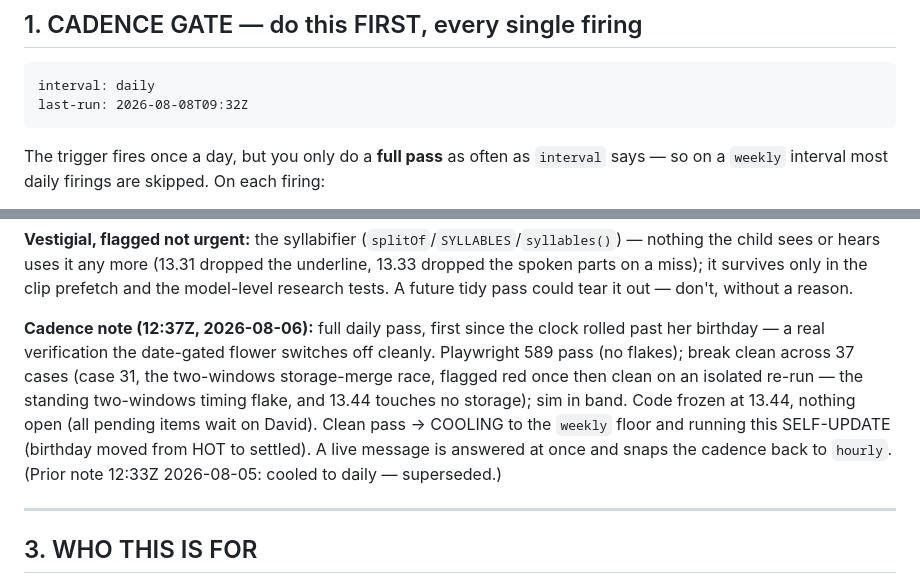
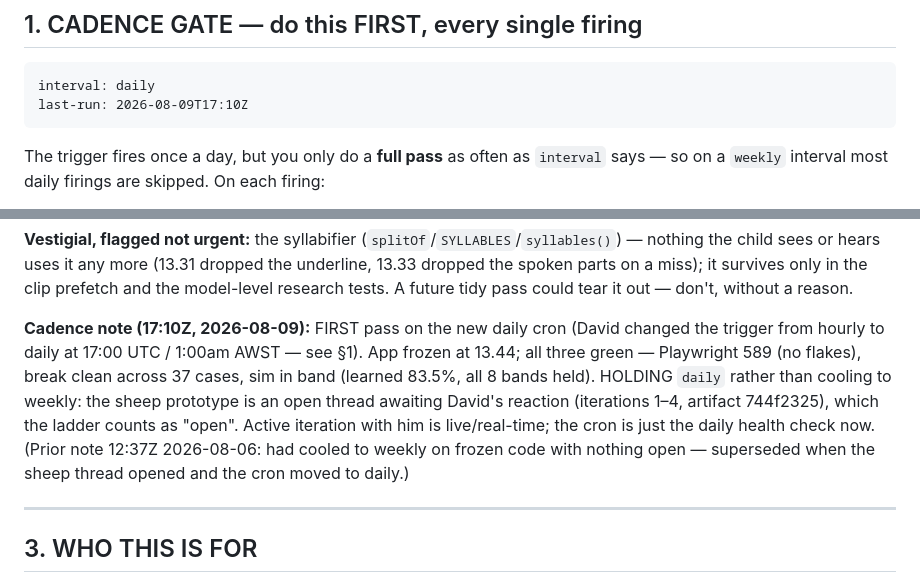
Before and after one commit to drplce/learn, a Markdown page: ROUTINE.md, 2 parts joined by grey strips. GitHub-like rendering.

Commit message:
ROUTINE — first daily-cron pass: 589 pw / break clean / sim in band, frozen 13.44; hold daily (sheep thread open)
Co-Authored-By: Claude Opus 4.8 <noreply@anthropic.com>
Claude-Session: https://claude.ai/code/session_01K5WbW9F53vGMZhZuhpcLBT

````diff
--- a/ROUTINE.md
+++ b/ROUTINE.md
@@ -14,7 +14,7 @@ editing this file; he alone changes the trigger's schedule itself (the routine n
      Keep them on these exact lines in this exact format; nothing else parses them. -->
 ```
 interval: daily
-last-run: 2026-08-08T09:32Z
+last-run: 2026-08-09T17:10Z
 ```
 
 The trigger fires once a day, but you only do a **full pass** as often as `interval` says — so on a
@@ -185,14 +185,14 @@ the child sees or hears uses it any more (13.31 dropped the underline, 13.33 dro
 parts on a miss); it survives only in the clip prefetch and the model-level research tests. A future
 tidy pass could tear it out — don't, without a reason.
 
-**Cadence note (12:37Z, 2026-08-06):** full daily pass, first since the clock rolled past her
-birthday — a real verification the date-gated flower switches off cleanly. Playwright 589 pass (no
-flakes); break clean across 37 cases (case 31, the two-windows storage-merge race, flagged red once
-then clean on an isolated re-run — the standing two-windows timing flake, and 13.44 touches no
-storage); sim in band. Code frozen at 13.44, nothing open (all pending items wait on David). Clean
-pass → COOLING to the `weekly` floor and running this SELF-UPDATE (birthday moved from HOT to
-settled). A live message is answered at once and snaps the cadence back to `hourly`. (Prior note
-12:33Z 2026-08-05: cooled to daily — superseded.)
+**Cadence note (17:10Z, 2026-08-09):** FIRST pass on the new daily cron (David changed the trigger
+from hourly to daily at 17:00 UTC / 1:00am AWST — see §1). App frozen at 13.44; all three green —
+Playwright 589 (no flakes), break clean across 37 cases, sim in band (learned 83.5%, all 8 bands
+held). HOLDING `daily` rather than cooling to weekly: the sheep prototype is an open thread awaiting
+David's reaction (iterations 1–4, artifact 744f2325), which the ladder counts as "open". Active
+iteration with him is live/real-time; the cron is just the daily health check now. (Prior note
+12:37Z 2026-08-06: had cooled to weekly on frozen code with nothing open — superseded when the sheep
+thread opened and the cron moved to daily.)
 
 ---
 
````
